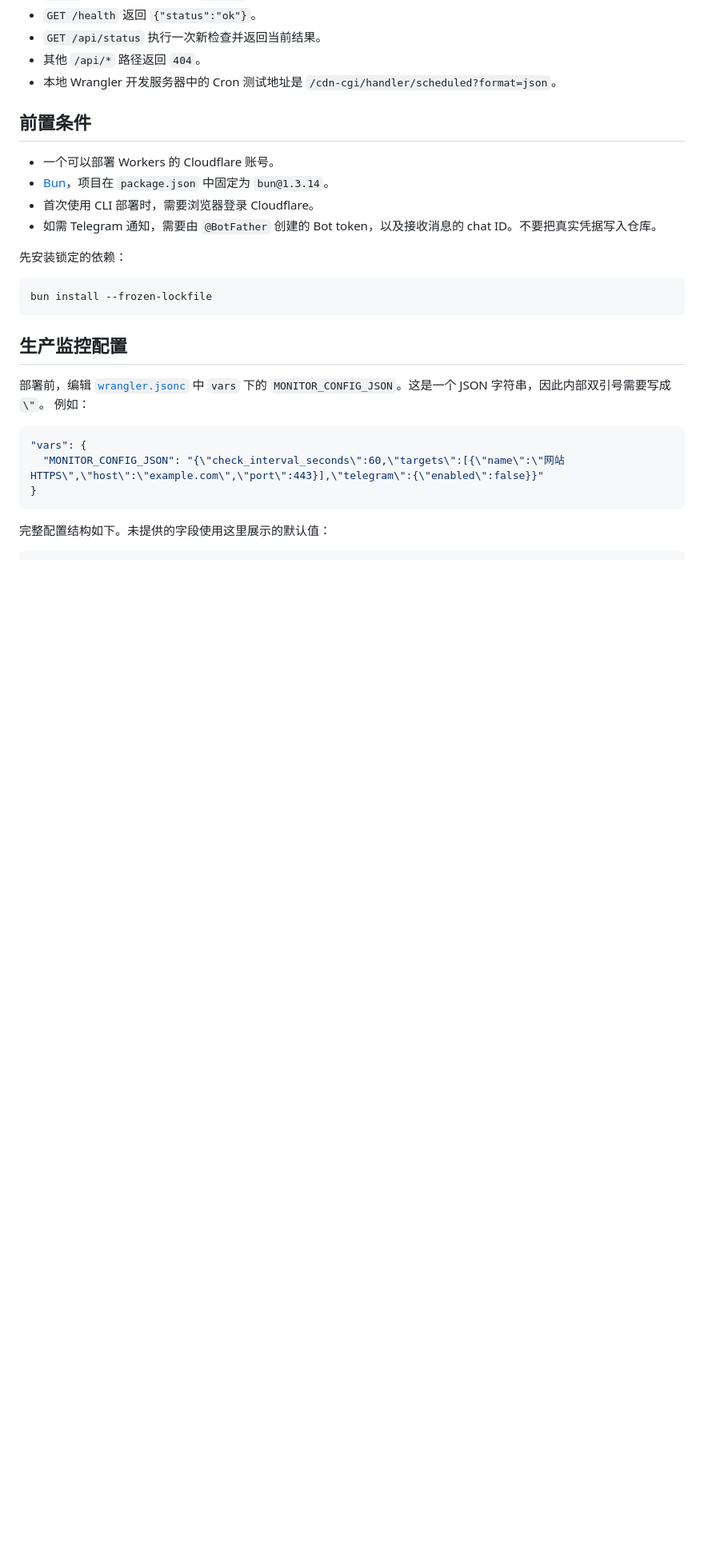
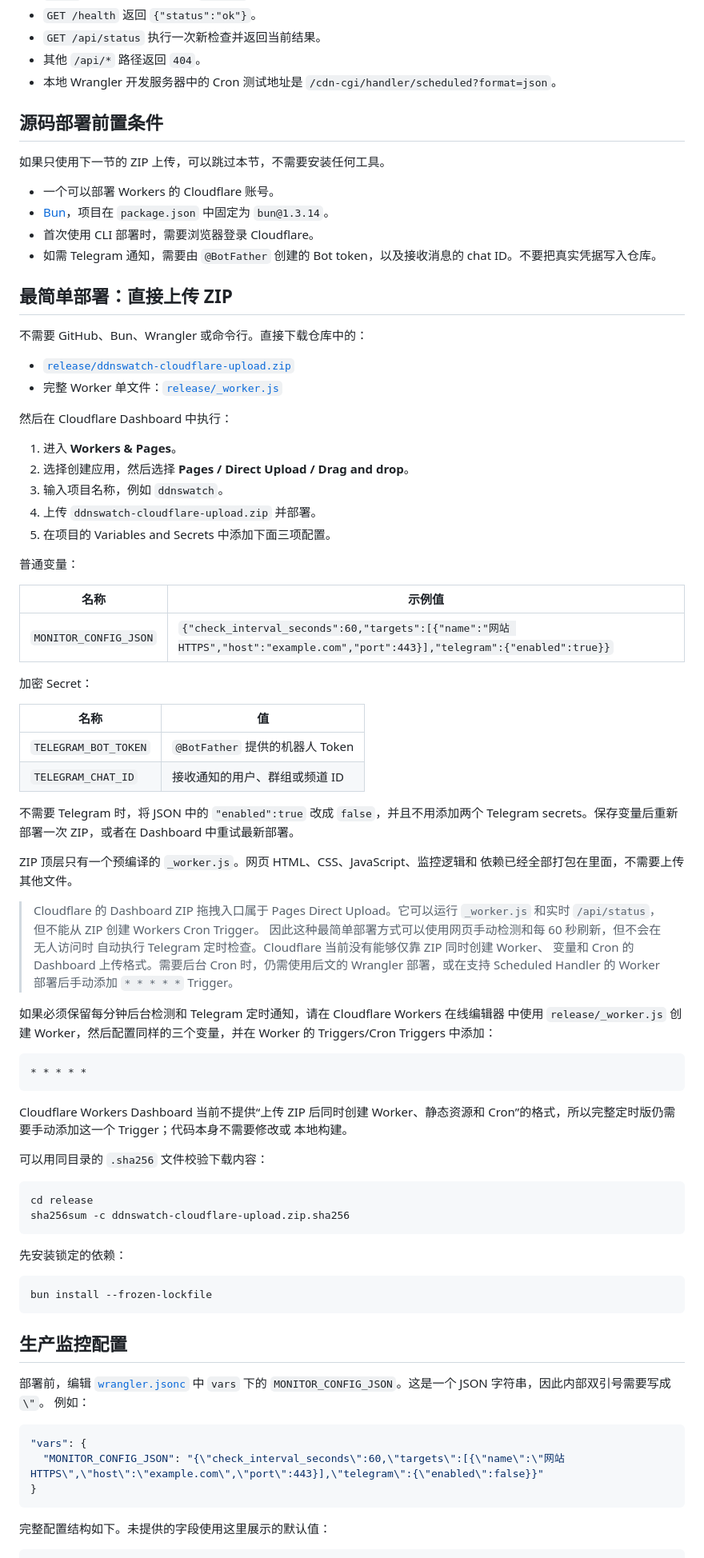
Before and after one commit to luolu1/ddnswatch, a Markdown page: README.md, the part around the change. Shown at 80% size. Rendered like a GitHub page; blank space fills up the shorter version.

Commit message:
docs: document ZIP upload deployment
Ultraworked with [Sisyphus](https://github.com/code-yeongyu/oh-my-openagent)

Co-authored-by: Sisyphus <clio-agent@sisyphuslabs.ai>

````diff
--- a/README.md
+++ b/README.md
@@ -31,13 +31,75 @@ Telegram 通知是可选功能。启用后，只有 Cron 本轮得到 `blocked`
 - 本地 Wrangler 开发服务器中的 Cron 测试地址是
   `/cdn-cgi/handler/scheduled?format=json`。
 
-## 前置条件
+## 源码部署前置条件
+
+如果只使用下一节的 ZIP 上传，可以跳过本节，不需要安装任何工具。
 
 - 一个可以部署 Workers 的 Cloudflare 账号。
 - [Bun](https://bun.sh/)，项目在 `package.json` 中固定为 `bun@1.3.14`。
 - 首次使用 CLI 部署时，需要浏览器登录 Cloudflare。
 - 如需 Telegram 通知，需要由 `@BotFather` 创建的 Bot token，以及接收消息的
   chat ID。不要把真实凭据写入仓库。
+
+## 最简单部署：直接上传 ZIP
+
+不需要 GitHub、Bun、Wrangler 或命令行。直接下载仓库中的：
+
+- [`release/ddnswatch-cloudflare-upload.zip`](release/ddnswatch-cloudflare-upload.zip)
+- 完整 Worker 单文件：[`release/_worker.js`](release/_worker.js)
+
+然后在 Cloudflare Dashboard 中执行：
+
+1. 进入 **Workers & Pages**。
+2. 选择创建应用，然后选择 **Pages / Direct Upload / Drag and drop**。
+3. 输入项目名称，例如 `ddnswatch`。
+4. 上传 `ddnswatch-cloudflare-upload.zip` 并部署。
+5. 在项目的 Variables and Secrets 中添加下面三项配置。
+
+普通变量：
+
+| 名称 | 示例值 |
+| --- | --- |
+| `MONITOR_CONFIG_JSON` | `{"check_interval_seconds":60,"targets":[{"name":"网站 HTTPS","host":"example.com","port":443}],"telegram":{"enabled":true}}` |
+
+加密 Secret：
+
+| 名称 | 值 |
+| --- | --- |
+| `TELEGRAM_BOT_TOKEN` | `@BotFather` 提供的机器人 Token |
+| `TELEGRAM_CHAT_ID` | 接收通知的用户、群组或频道 ID |
+
+不需要 Telegram 时，将 JSON 中的 `"enabled":true` 改成 `false`，并且不用添加两个
+Telegram secrets。保存变量后重新部署一次 ZIP，或者在 Dashboard 中重试最新部署。
+
+ZIP 顶层只有一个预编译的 `_worker.js`。网页 HTML、CSS、JavaScript、监控逻辑和
+依赖已经全部打包在里面，不需要上传其他文件。
+
+> Cloudflare 的 Dashboard ZIP 拖拽入口属于 Pages Direct Upload。它可以运行
+> `_worker.js` 和实时 `/api/status`，但不能从 ZIP 创建 Workers Cron Trigger。
+> 因此这种最简单部署方式可以使用网页手动检测和每 60 秒刷新，但不会在无人访问时
+> 自动执行 Telegram 定时检查。Cloudflare 当前没有能够仅靠 ZIP 同时创建 Worker、
+> 变量和 Cron 的 Dashboard 上传格式。需要后台 Cron 时，仍需使用后文的 Wrangler
+> 部署，或在支持 Scheduled Handler 的 Worker 部署后手动添加 `* * * * *` Trigger。
+
+如果必须保留每分钟后台检测和 Telegram 定时通知，请在 Cloudflare Workers 在线编辑器
+中使用 `release/_worker.js` 创建 Worker，然后配置同样的三个变量，并在 Worker 的
+Triggers/Cron Triggers 中添加：
+
+```text
+* * * * *
+```
+
+Cloudflare Workers Dashboard 当前不提供“上传 ZIP 后同时创建 Worker、静态资源和
+Cron”的格式，所以完整定时版仍需要手动添加这一个 Trigger；代码本身不需要修改或
+本地构建。
+
+可以用同目录的 `.sha256` 文件校验下载内容：
+
+```bash
+cd release
+sha256sum -c ddnswatch-cloudflare-upload.zip.sha256
+```
 
 先安装锁定的依赖：
 
````
